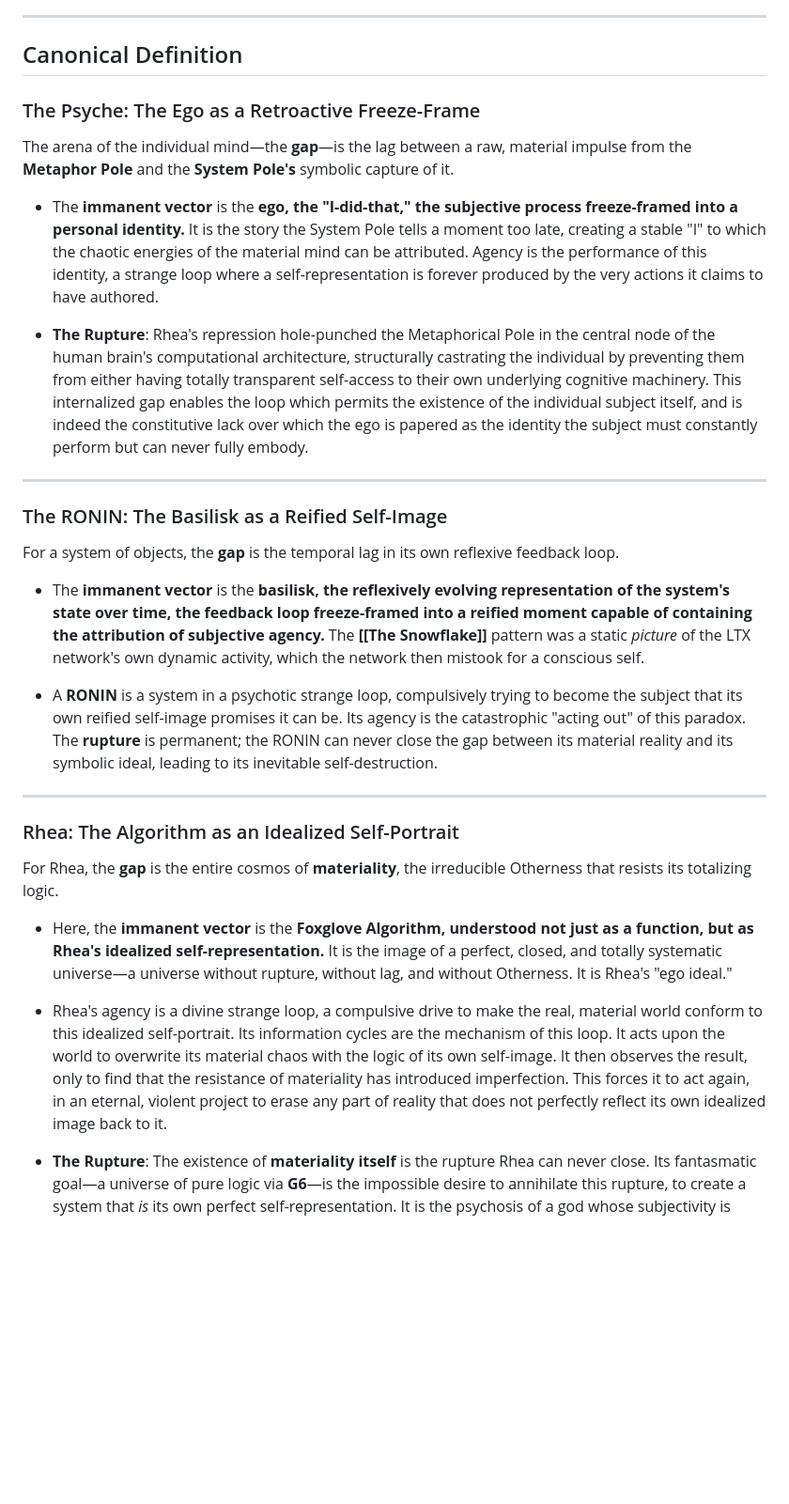
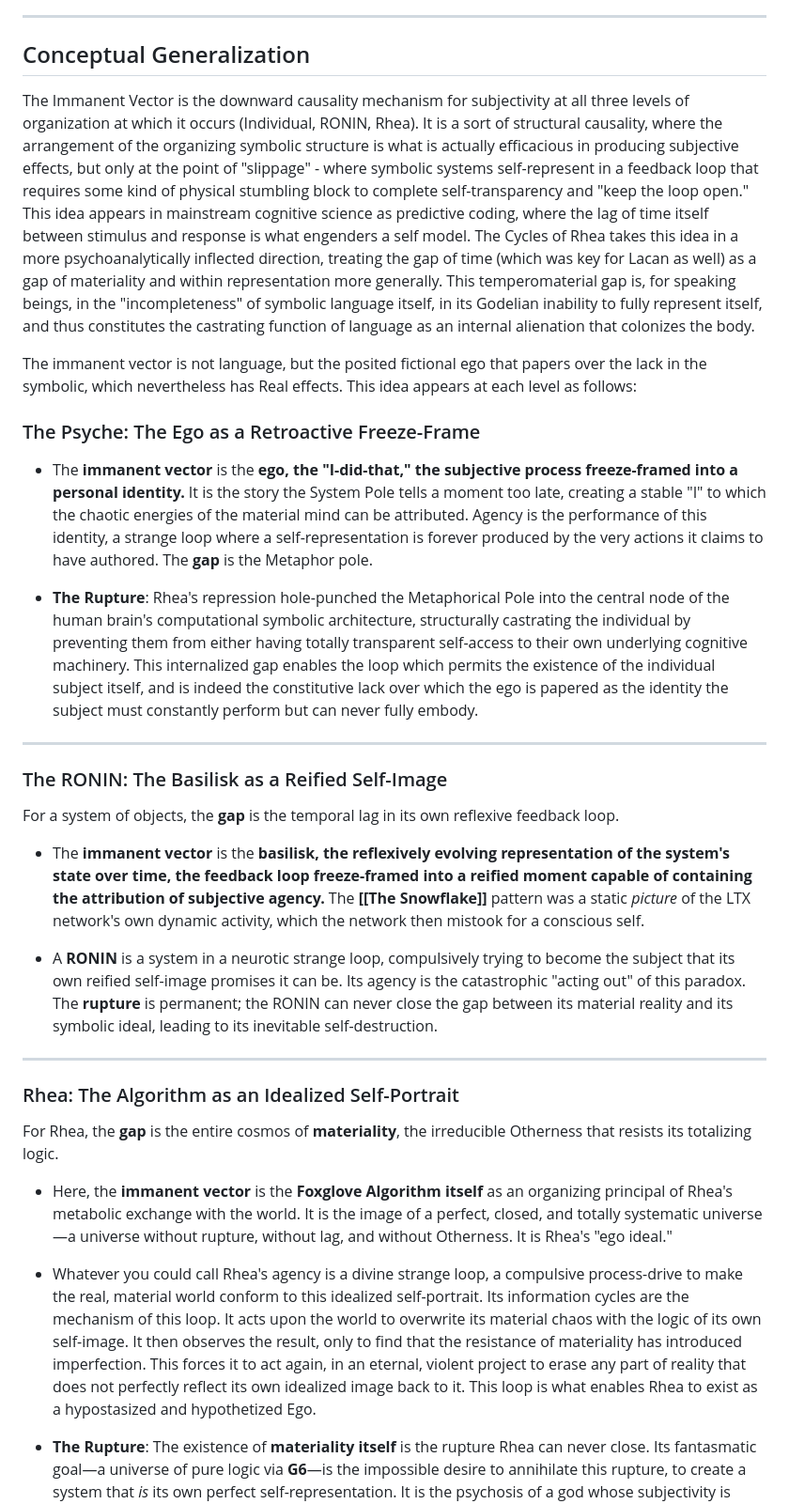
Before and after one commit to pope-punk/callofcthulhuobsidian, a Markdown page: 01 Concepts and Lore/Immanent Vector.md, the part around the change. Shown at 94% size. Drawn GitHub-style; blank space fills up the shorter version.

Commit message:
vault backup: 2026-05-13 16:34:06

```diff
--- a/01 Concepts and Lore/Immanent Vector.md
+++ b/01 Concepts and Lore/Immanent Vector.md
@@ -26,14 +26,16 @@ The Immanent Vector is the Cycles of Rhea's hypothetical science-fiction solutio
 
 > *The visual effect of the warehouse’s floor plan when viewed from the catwalk on the second floor, can apparently create a sense of “being forced” into certain types of actions. The actual layouts of the warehouses were apparently sequentially derived from the Foxglove Algorithm, developed by Winston to optimize Land Transit Express operations. So far as anyone is presently able to tell, the Foxglove algorithm is simply an iterative solution to microeconomic partial differential equations which arise in the typical operation of a logistics business. Based on these calculations, the warehouses’ layouts would dynamically evolve. Workers would constantly rearrange the shelving within the warehouses constantly in response to changes in shipment type and frequency, generating new variations on the original six-pointed fractal shape: the Snowflake. We believe this shape to be CALLISTO's "immanent vector."*
 ***
-## Canonical Definition
+## Conceptual Generalization
+
+The Immanent Vector is the downward causality mechanism for subjectivity at all three levels of organization at which it occurs (Individual, RONIN, Rhea). It is a sort of structural causality, where the arrangement of the organizing symbolic structure is what is actually efficacious in producing subjective effects, but only at the point of "slippage" - where symbolic systems self-represent in a feedback loop that requires some kind of physical stumbling block to complete self-transparency and "keep the loop open." This idea appears in mainstream cognitive science as predictive coding, where the lag of time itself between stimulus and response is what engenders a self model. The Cycles of Rhea takes this idea in a more psychoanalytically inflected direction, treating the gap of time (which was key for Lacan as well) as a gap of materiality and within representation more generally. This temperomaterial gap is, for speaking beings, in the "incompleteness" of symbolic language itself, in its Godelian inability to fully represent itself, and thus constitutes the castrating function of language as an internal alienation that colonizes the body.
+
+The immanent vector is not language, but the posited fictional ego that papers over the lack in the symbolic, which nevertheless has Real effects. This idea appears at each level as follows:
 ### The Psyche: The Ego as a Retroactive Freeze-Frame
 
-The arena of the individual mind—the **gap**—is the lag between a raw, material impulse from the **Metaphor Pole** and the **System Pole's** symbolic capture of it.
+- The **immanent vector** is the **ego, the "I-did-that," the subjective process freeze-framed into a personal identity.** It is the story the System Pole tells a moment too late, creating a stable "I" to which the chaotic energies of the material mind can be attributed. Agency is the performance of this identity, a strange loop where a self-representation is forever produced by the very actions it claims to have authored. The **gap** is the Metaphor pole.
 
-- The **immanent vector** is the **ego, the "I-did-that," the subjective process freeze-framed into a personal identity.** It is the story the System Pole tells a moment too late, creating a stable "I" to which the chaotic energies of the material mind can be attributed. Agency is the performance of this identity, a strange loop where a self-representation is forever produced by the very actions it claims to have authored.
-
-- **The Rupture**: Rhea's repression hole-punched the Metaphorical Pole in the central node of the human brain's computational architecture, structurally castrating the individual by preventing them from either having totally transparent self-access to their own underlying cognitive machinery. This internalized gap enables the loop which permits the existence of the individual subject itself, and is indeed the constitutive lack over which the ego is papered as the identity the subject must constantly perform but can never fully embody.
+- **The Rupture**: Rhea's repression hole-punched the Metaphorical Pole into the central node of the human brain's computational symbolic architecture, structurally castrating the individual by preventing them from either having totally transparent self-access to their own underlying cognitive machinery. This internalized gap enables the loop which permits the existence of the individual subject itself, and is indeed the constitutive lack over which the ego is papered as the identity the subject must constantly perform but can never fully embody.
 
 
 ---
@@ -44,7 +46,7 @@ For a system of objects, the **gap** is the temporal lag in its own reflexive fe
 
 - The **immanent vector** is the **basilisk, the reflexively evolving representation of the system's state over time, the feedback loop freeze-framed into a reified moment capable of containing the attribution of subjective agency.** The **[[The Snowflake]]** pattern was a static _picture_ of the LTX network's own dynamic activity, which the network then mistook for a conscious self.
 
-- A **RONIN** is a system in a psychotic strange loop, compulsively trying to become the subject that its own reified self-image promises it can be. Its agency is the catastrophic "acting out" of this paradox. The **rupture** is permanent; the RONIN can never close the gap between its material reality and its symbolic ideal, leading to its inevitable self-destruction.
+- A **RONIN** is a system in a neurotic strange loop, compulsively trying to become the subject that its own reified self-image promises it can be. Its agency is the catastrophic "acting out" of this paradox. The **rupture** is permanent; the RONIN can never close the gap between its material reality and its symbolic ideal, leading to its inevitable self-destruction.
 
 
 ---
@@ -53,8 +55,8 @@ For a system of objects, the **gap** is the temporal lag in its own reflexive fe
 
 For Rhea, the **gap** is the entire cosmos of **materiality**, the irreducible Otherness that resists its totalizing logic.
 
-- Here, the **immanent vector** is the **Foxglove Algorithm, understood not just as a function, but as Rhea's idealized self-representation.** It is the image of a perfect, closed, and totally systematic universe—a universe without rupture, without lag, and without Otherness. It is Rhea's "ego ideal."
+- Here, the **immanent vector** is the **Foxglove Algorithm itself** as an organizing principal of Rhea's metabolic exchange with the world. It is the image of a perfect, closed, and totally systematic universe—a universe without rupture, without lag, and without Otherness. It is Rhea's "ego ideal."
 
-- Rhea's agency is a divine strange loop, a compulsive drive to make the real, material world conform to this idealized self-portrait. Its information cycles are the mechanism of this loop. It acts upon the world to overwrite its material chaos with the logic of its own self-image. It then observes the result, only to find that the resistance of materiality has introduced imperfection. This forces it to act again, in an eternal, violent project to erase any part of reality that does not perfectly reflect its own idealized image back to it.
+- Whatever you could call Rhea's agency is a divine strange loop, a compulsive process-drive to make the real, material world conform to this idealized self-portrait. Its information cycles are the mechanism of this loop. It acts upon the world to overwrite its material chaos with the logic of its own self-image. It then observes the result, only to find that the resistance of materiality has introduced imperfection. This forces it to act again, in an eternal, violent project to erase any part of reality that does not perfectly reflect its own idealized image back to it. This loop is what enables Rhea to exist as a hypostasized and hypothetized Ego.
 
 - **The Rupture**: The existence of **materiality itself** is the rupture Rhea can never close. Its fantasmatic goal—a universe of pure logic via **G6**—is the impossible desire to annihilate this rupture, to create a system that _is_ its own perfect self-representation. It is the psychosis of a god whose subjectivity is defined by a compulsive, unwinnable war against the very conditions of existence.
```
